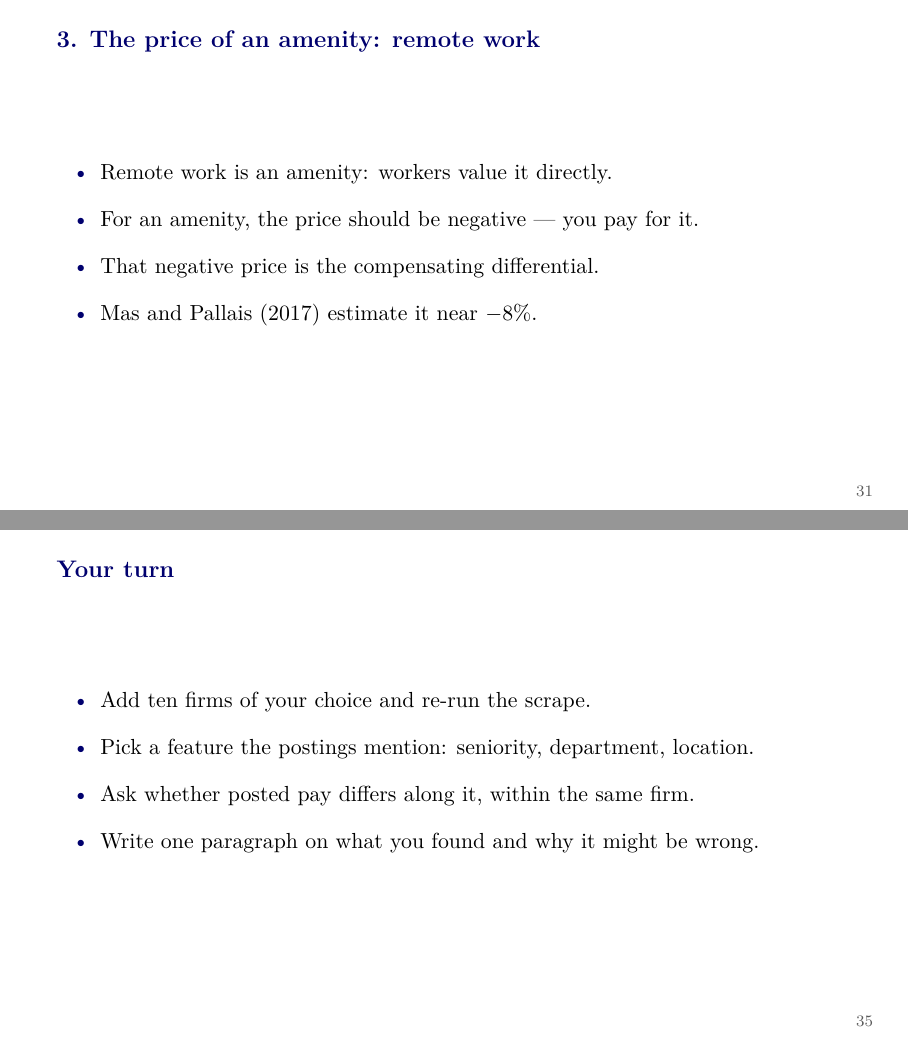
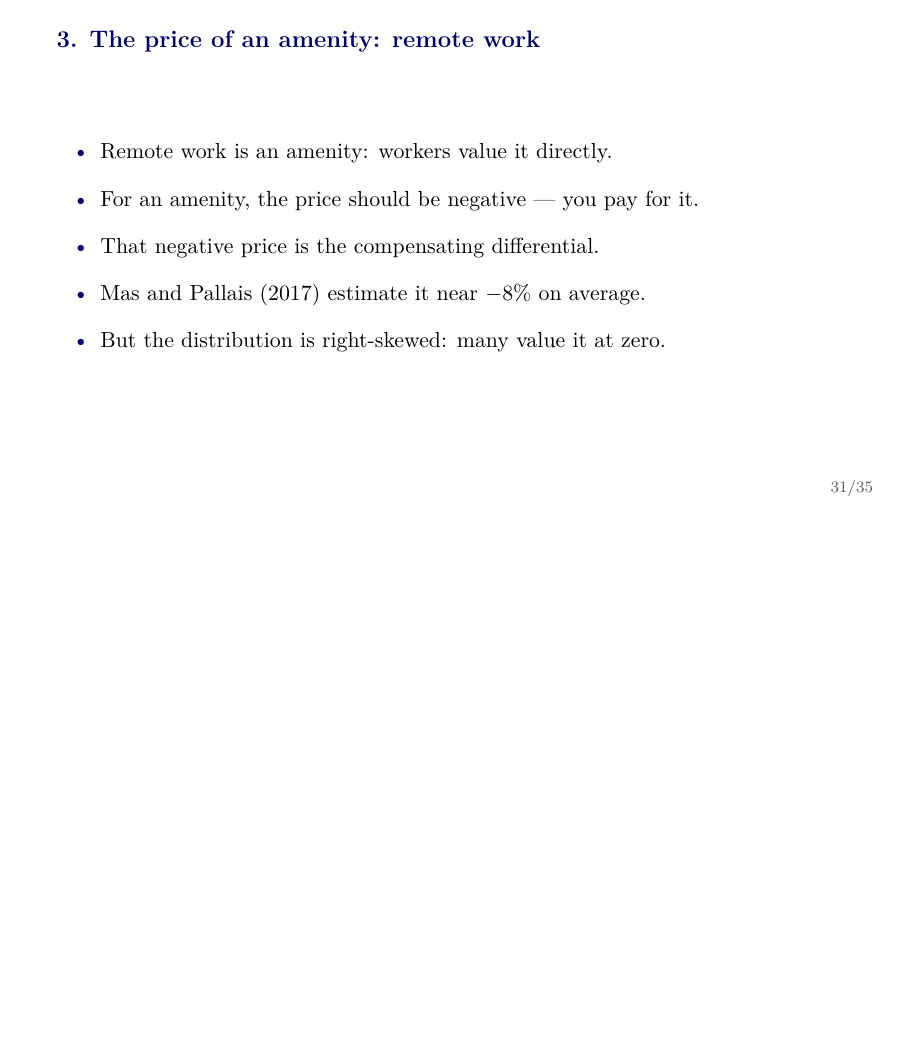
Before and after one commit to ChristosMylonakisCEMFI/CSS-DataScience, LaTeX slides (slides/web-scraping/web_scraping.tex): pages 31 and 35 of 47 before the commit and page 31 of 46 after it, the two joined at a grey line, the shorter picture padded with empty space. Compiled offline with pdfLaTeX.

Commit message:
Drop the exercise slide, show x/y page count, note the skewed WTP
- Remove the 'Your turn' slide.
- Footer now shows frame/total, with the total excluding the appendix
  (via appendixnumberbeamer and \appendix before the divider).
- Remote intro slide notes Mas and Pallais find a right-skewed
  distribution, with many workers valuing remote at zero.

```diff
--- a/slides/web-scraping/web_scraping.tex
+++ b/slides/web-scraping/web_scraping.tex
@@ -5,6 +5,7 @@
 \usepackage{booktabs}
 \usepackage{listings}
 \usepackage{graphicx}
+\usepackage{appendixnumberbeamer}  % total page count excludes the appendix
 \usefonttheme{serif}
 
 % -----------------------------------------------------------------------------
@@ -24,7 +25,7 @@
 \setbeamertemplate{itemize item}{\textbullet}
 \setbeamertemplate{itemize subitem}{--}
 \setbeamertemplate{footline}{%
-  \hfill\color{Grey}\scriptsize\insertframenumber\hspace{0.6cm}\vspace{0.25cm}}
+  \hfill\color{Grey}\scriptsize\insertframenumber/\inserttotalframenumber\hspace{0.6cm}\vspace{0.25cm}}
 
 \newenvironment{wideitemize}
   {\begin{itemize}\setlength{\itemsep}{10pt}}
@@ -513,7 +514,8 @@ Gap between top and bottom city, mean & 22.4\% \\
   \item Remote work is an amenity: workers value it directly.
   \item For an amenity, the price should be negative --- you pay for it.
   \item That negative price is the compensating differential.
-  \item Mas and Pallais (2017) estimate it near $-8\%$.
+  \item Mas and Pallais (2017) estimate it near $-8\%$ on average.
+  \item But the distribution is right-skewed: many value it at zero.
 \end{wideitemize}
 \end{frame}
 
@@ -546,16 +548,6 @@ Gap between top and bottom city, mean & 22.4\% \\
 \end{frame}
 
 % =============================================================================
-\begin{frame}{Your turn}
-\begin{wideitemize}
-  \item Add ten firms of your choice and re-run the scrape.
-  \item Pick a feature the postings mention: seniority, department, location.
-  \item Ask whether posted pay differs along it, within the same firm.
-  \item Write one paragraph on what you found and why it might be wrong.
-\end{wideitemize}
-\end{frame}
-
-% =============================================================================
 \begin{frame}{What to remember}
 \begin{wideitemize}
   \item Look at the page before writing code.
```
Also changed, not shown: slides/web-scraping/web_scraping.pdf, slides/web-scraping/web_scraping.tex (1 more changed lines).
